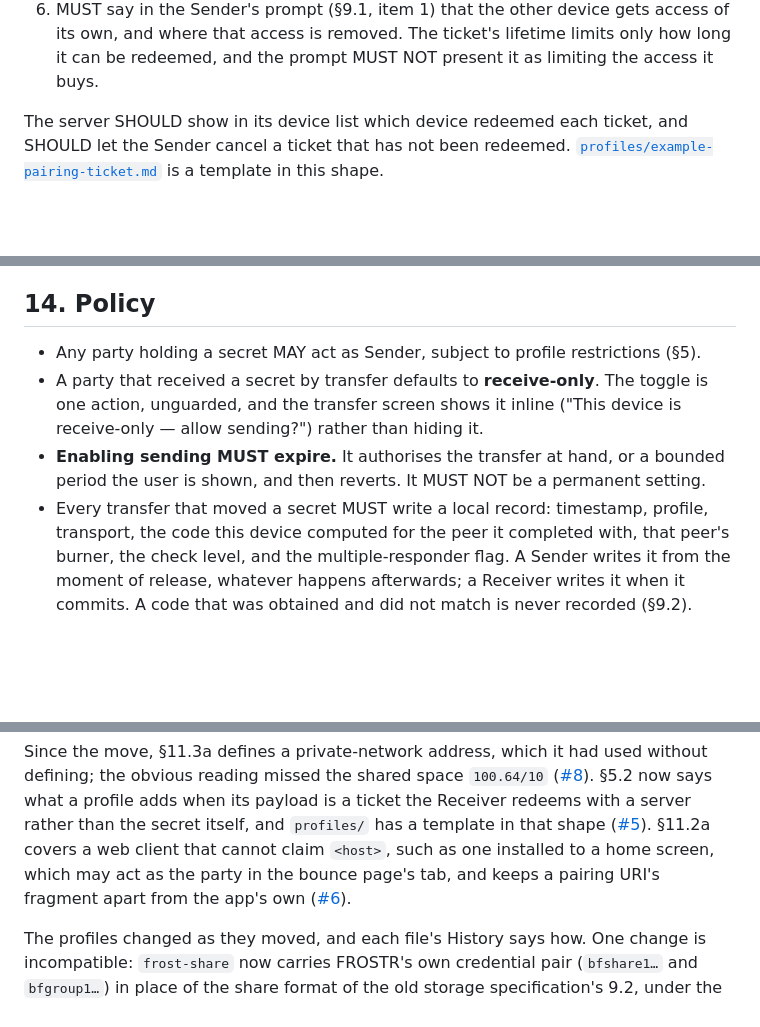
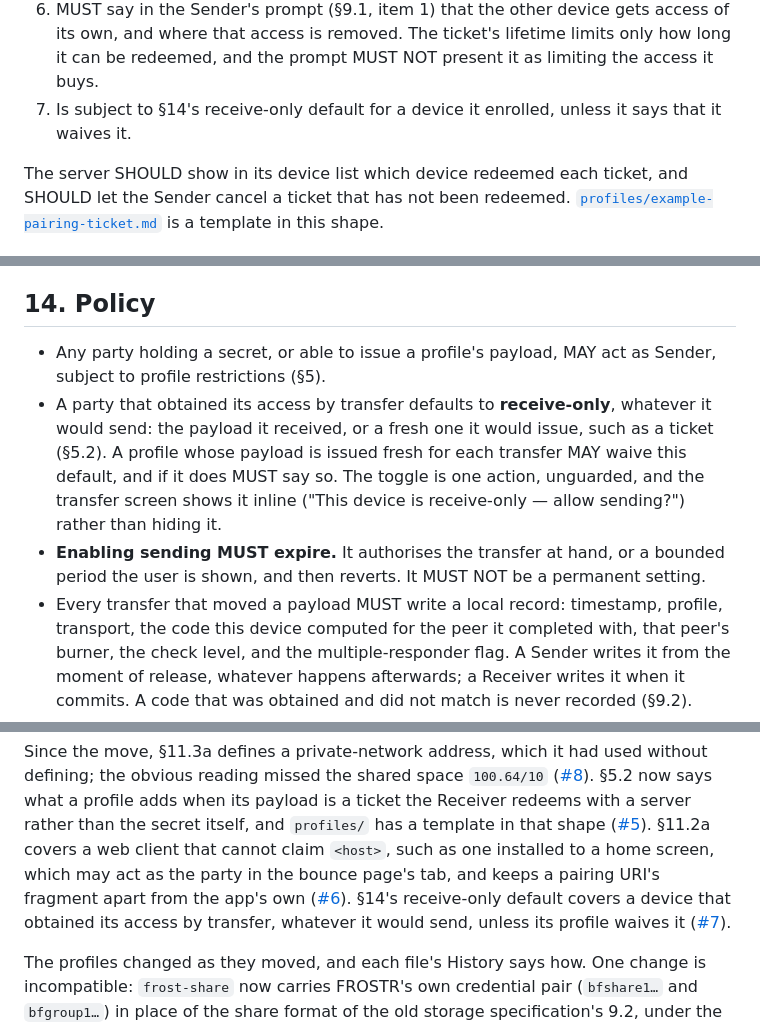
Before and after one commit to sybenx/qr-secret-transfer, a Markdown page: QR_SECRET_TRANSFER.md, 3 parts joined by grey strips. Rendered like a GitHub page; blank space fills up the shorter version.

Commit message:
Apply the receive-only default to issued payloads too (§14)
A device enrolled by transfer is receive-only whatever it would send,
including a fresh ticket, unless its profile waives that and says so.
The local record covers every payload moved. Resolves #7.

Co-Authored-By: Claude Opus 5.5 <noreply@anthropic.com>

```diff
--- a/QR_SECRET_TRANSFER.md
+++ b/QR_SECRET_TRANSFER.md
@@ -209,6 +209,8 @@ device's access can be removed on its own. A profile that carries a ticket:
    of its own, and where that access is removed. The ticket's lifetime limits only
    how long it can be redeemed, and the prompt MUST NOT present it as limiting the
    access it buys.
+7. Is subject to §14's receive-only default for a device it enrolled, unless it
+   says that it waives it.
 
 The server SHOULD show in its device list which device redeemed each ticket, and
 SHOULD let the Sender cancel a ticket that has not been redeemed.
@@ -1233,15 +1235,18 @@ candidate, or aborts if none remain.
 
 ## 14. Policy
 
-- Any party holding a secret MAY act as Sender, subject to profile restrictions
-  (§5).
-- A party that received a secret by transfer defaults to **receive-only**. The
-  toggle is one action, unguarded, and the transfer screen shows it inline ("This
-  device is receive-only — allow sending?") rather than hiding it.
+- Any party holding a secret, or able to issue a profile's payload, MAY act as
+  Sender, subject to profile restrictions (§5).
+- A party that obtained its access by transfer defaults to **receive-only**,
+  whatever it would send: the payload it received, or a fresh one it would issue,
+  such as a ticket (§5.2). A profile whose payload is issued fresh for each
+  transfer MAY waive this default, and if it does MUST say so. The toggle is one
+  action, unguarded, and the transfer screen shows it inline ("This device is
+  receive-only — allow sending?") rather than hiding it.
 - **Enabling sending MUST expire.** It authorises the transfer at hand, or a
   bounded period the user is shown, and then reverts. It MUST NOT be a permanent
   setting.
-- Every transfer that moved a secret MUST write a local record: timestamp,
+- Every transfer that moved a payload MUST write a local record: timestamp,
   profile, transport, the code this device computed for the peer it completed
   with, that peer's burner, the check level, and the multiple-responder flag. A
   Sender writes it from the moment of release, whatever happens afterwards; a
@@ -1397,6 +1402,9 @@ in that shape ([#5](https://github.com/sybenx/qr-secret-transfer/issues/5)).
 home screen, which may act as the party in the bounce page's tab, and keeps a
 pairing URI's fragment apart from the app's own
 ([#6](https://github.com/sybenx/qr-secret-transfer/issues/6)).
+§14's receive-only default covers a device that obtained its access by transfer,
+whatever it would send, unless its profile waives it
+([#7](https://github.com/sybenx/qr-secret-transfer/issues/7)).
 
 The profiles changed as they moved, and each file's History says how. One change is
 incompatible: `frost-share` now carries FROSTR's own credential pair (`bfshare1…`
```
Also changed, not shown: SPEC_ISSUES.md (+16 -0 lines).
